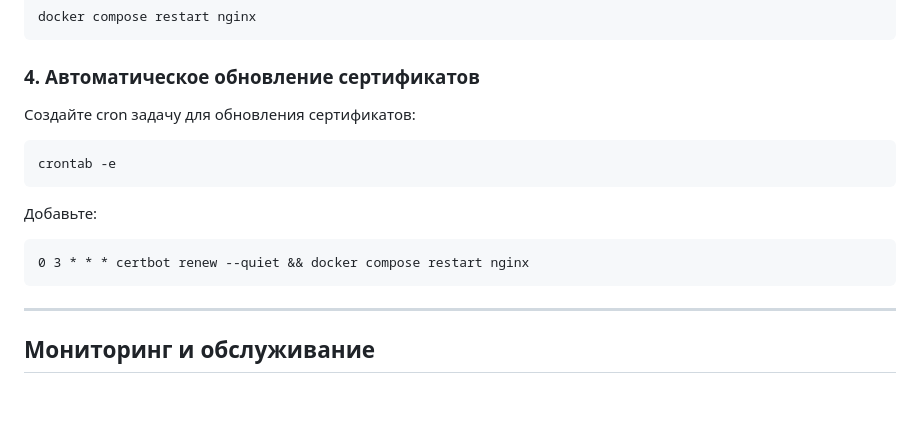
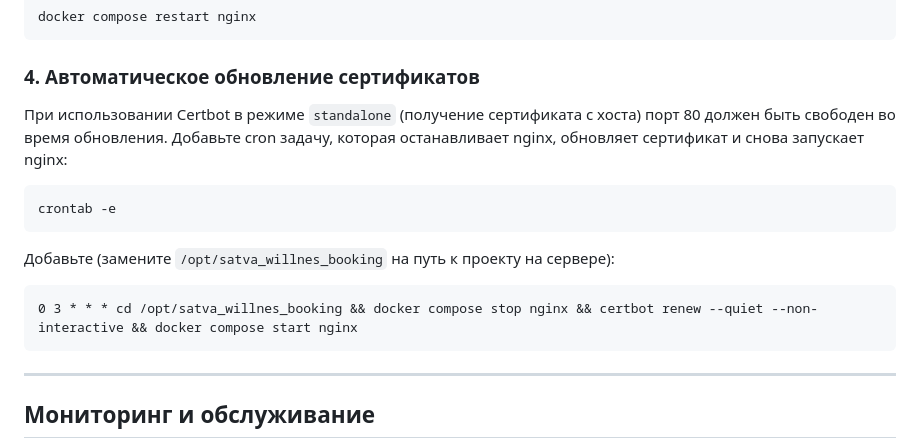
Before and after one commit to santex85/satva_willnes_booking, a Markdown page: DOCKER_DEPLOYMENT.md, the part around the change. Drawn GitHub-style; blank space fills up the shorter version.

Commit message:
docs: correct cron for certbot renew with standalone (stop nginx first)
Co-authored-by: Cursor <cursoragent@cursor.com>

````diff
--- a/DOCKER_DEPLOYMENT.md
+++ b/DOCKER_DEPLOYMENT.md
@@ -582,16 +582,16 @@ docker compose restart nginx
 
 ### 4. Автоматическое обновление сертификатов
 
-Создайте cron задачу для обновления сертификатов:
+При использовании Certbot в режиме `standalone` (получение сертификата с хоста) порт 80 должен быть свободен во время обновления. Добавьте cron задачу, которая останавливает nginx, обновляет сертификат и снова запускает nginx:
 
 ```bash
 crontab -e
 ```
 
-Добавьте:
+Добавьте (замените `/opt/satva_willnes_booking` на путь к проекту на сервере):
 
 ```cron
-0 3 * * * certbot renew --quiet && docker compose restart nginx
+0 3 * * * cd /opt/satva_willnes_booking && docker compose stop nginx && certbot renew --quiet --non-interactive && docker compose start nginx
 ```
 
 ---
````
